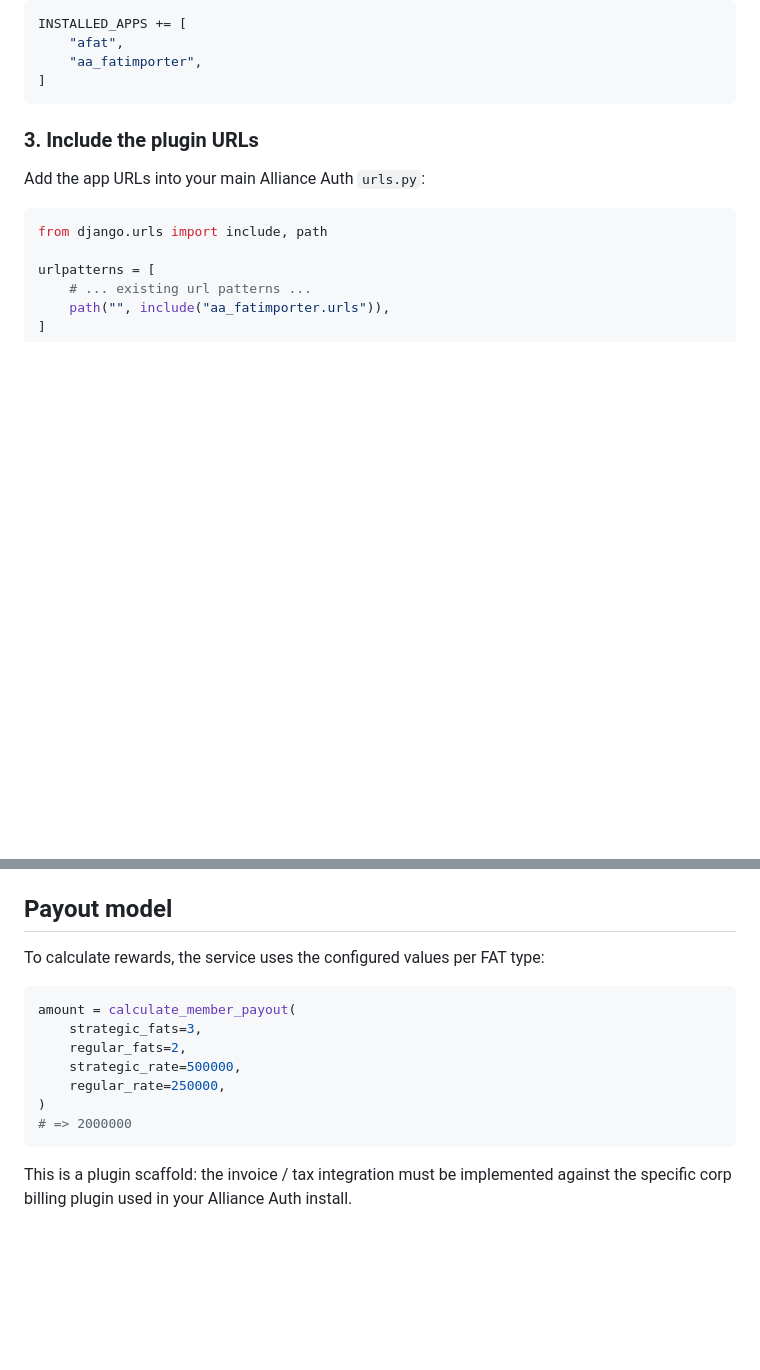
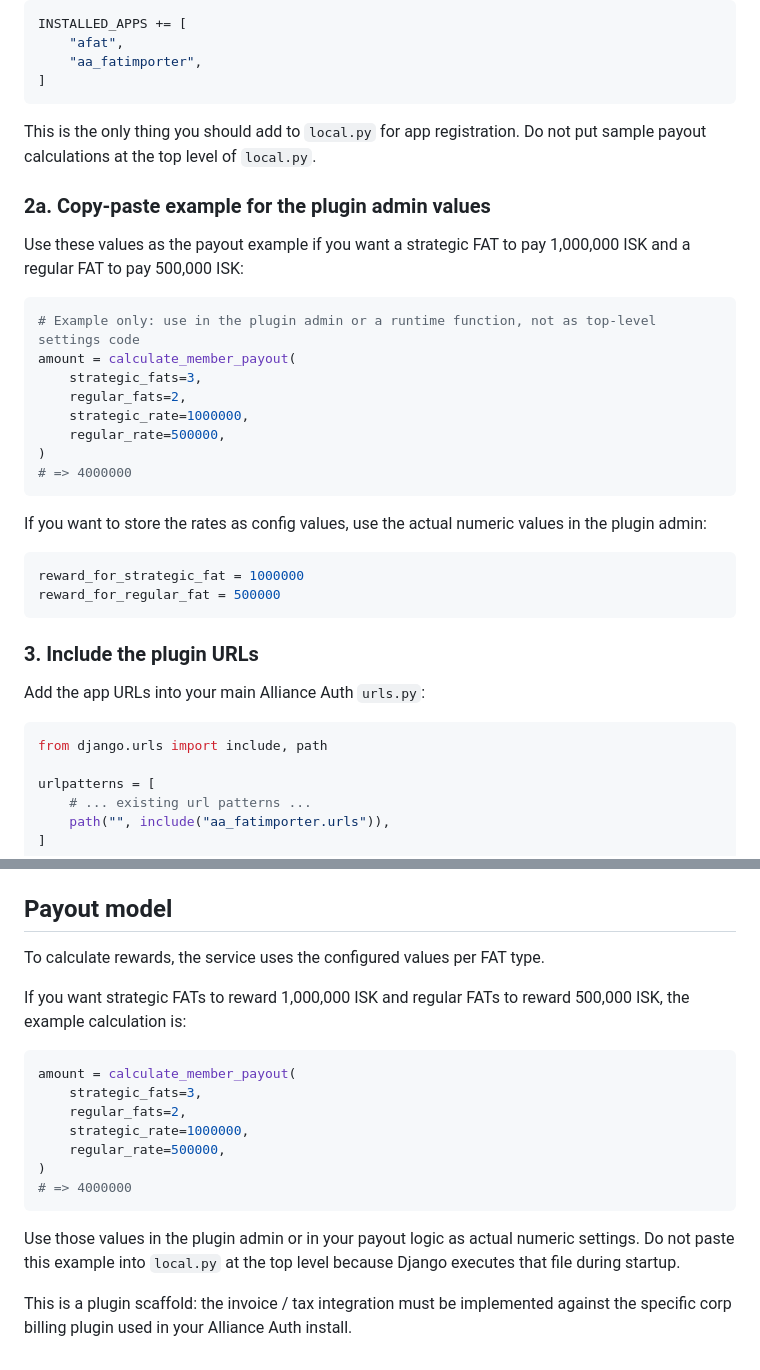
Before and after one commit to evecarboot/AA-FatImporter, a Markdown page: README.md, 2 parts joined by grey strips. Rendered like a GitHub page; blank space fills up the shorter version.

````diff
--- a/README.md
+++ b/README.md
@@ -101,6 +101,30 @@ INSTALLED_APPS += [
     "afat",
     "aa_fatimporter",
 ]
+```
+
+This is the only thing you should add to `local.py` for app registration. Do not put sample payout calculations at the top level of `local.py`.
+
+### 2a. Copy-paste example for the plugin admin values
+
+Use these values as the payout example if you want a strategic FAT to pay 1,000,000 ISK and a regular FAT to pay 500,000 ISK:
+
+```python
+# Example only: use in the plugin admin or a runtime function, not as top-level settings code
+amount = calculate_member_payout(
+    strategic_fats=3,
+    regular_fats=2,
+    strategic_rate=1000000,
+    regular_rate=500000,
+)
+# => 4000000
+```
+
+If you want to store the rates as config values, use the actual numeric values in the plugin admin:
+
+```python
+reward_for_strategic_fat = 1000000
+reward_for_regular_fat = 500000
 ```
 
 ### 3. Include the plugin URLs
@@ -220,16 +244,20 @@ The alliance importer expects the same columns as the provided export, including
 
 ## Payout model
 
-To calculate rewards, the service uses the configured values per FAT type:
+To calculate rewards, the service uses the configured values per FAT type.
+
+If you want strategic FATs to reward 1,000,000 ISK and regular FATs to reward 500,000 ISK, the example calculation is:
 
 ```python
 amount = calculate_member_payout(
     strategic_fats=3,
     regular_fats=2,
-    strategic_rate=500000,
-    regular_rate=250000,
+    strategic_rate=1000000,
+    regular_rate=500000,
 )
-# => 2000000
+# => 4000000
 ```
 
+Use those values in the plugin admin or in your payout logic as actual numeric settings. Do not paste this example into `local.py` at the top level because Django executes that file during startup.
+
 This is a plugin scaffold: the invoice / tax integration must be implemented against the specific corp billing plugin used in your Alliance Auth install.
````
